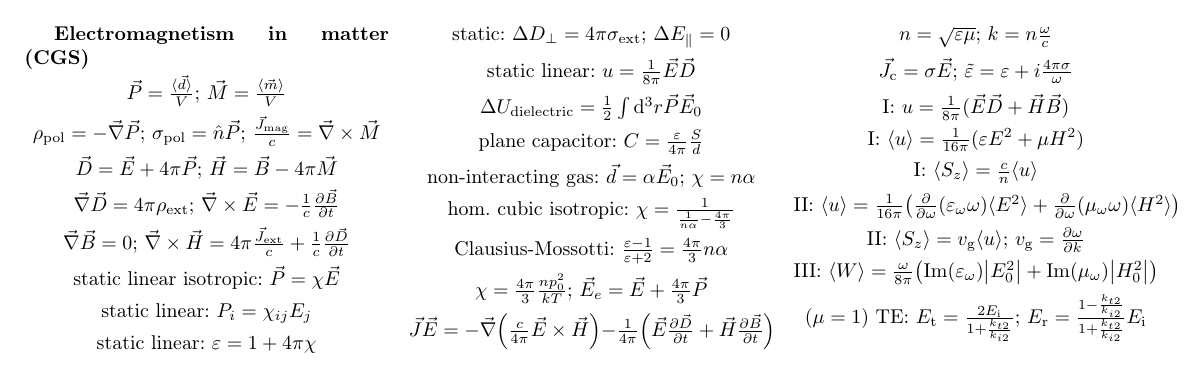
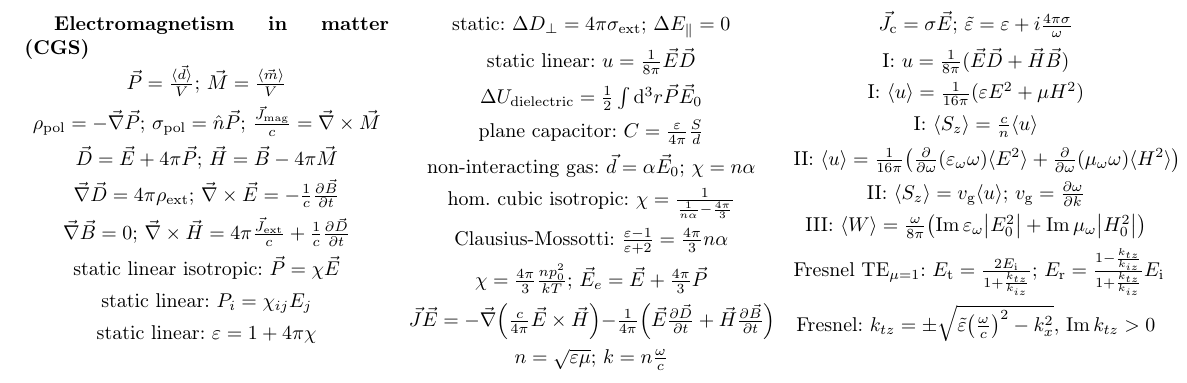
Before and after one commit to Gattocrucco/appunti, a LaTeX document (Formule/formule.tex): part of page 4 of 4, cut so that both start at the same text. Compiled offline with pdfLaTeX.

Commit message:
aggiunta formula per i coefficienti di Fresnel

```diff
--- a/Formule/formule.tex
+++ b/Formule/formule.tex
@@ -621,8 +621,9 @@ N&\Xi&O&\Pi&P&\Sigma&T&Y&\Phi&X&\Psi&\Omega\\
 	\[\text{I: }\avg{S_z}=\frac cn\avg u\]
 	\[\text{II: }\avg u=\inv{16\pi}\qty(\pdv\omega(\varepsilon_\omega\omega)\avg{E^2}+\pdv\omega(\mu_\omega\omega)\avg{H^2})\]
 	\[\text{II: }\avg{S_z}=v_\text g\avg u;\,v_\text g=\pdv{\omega}{k}\]
-	\[\text{III: }\avg W=\frac\omega{8\pi}\qty(\Im(\varepsilon_\omega)\abs{E_0^2}+\Im(\mu_\omega)\abs{H_0^2})\]
-	\[\text{($\mu=1$) TE: }E_\text t=\frac{2E_\text i}{1+\frac{k_{t2}}{k_{i2}}};\,E_\text r=\frac{1-\frac{k_{t2}}{k_{i2}}}{1+\frac{k_{t2}}{k_{i2}}}E_\text i\]
+	\[\text{III: }\avg W=\frac\omega{8\pi}\qty(\Im\varepsilon_\omega\abs{E_0^2}+\Im\mu_\omega\abs{H_0^2})\]
+	\[\text{Fresnel TE$_{\mu=1}$: }E_\text t=\frac{2E_\text i}{1+\frac{k_{tz}}{k_{iz}}};\,E_\text r=\frac{1-\frac{k_{tz}}{k_{iz}}}{1+\frac{k_{tz}}{k_{iz}}}E_\text i\]
+	\[\text{Fresnel: }k_{tz}=\pm\sqrt{\tilde\varepsilon\qty(\frac\omega c)^2-k_x^2},\,\Im k_{tz}>0\]
 \end{formulae}
 
 \end{document}
```
Also changed, not shown: Formule/formule.pdf.
